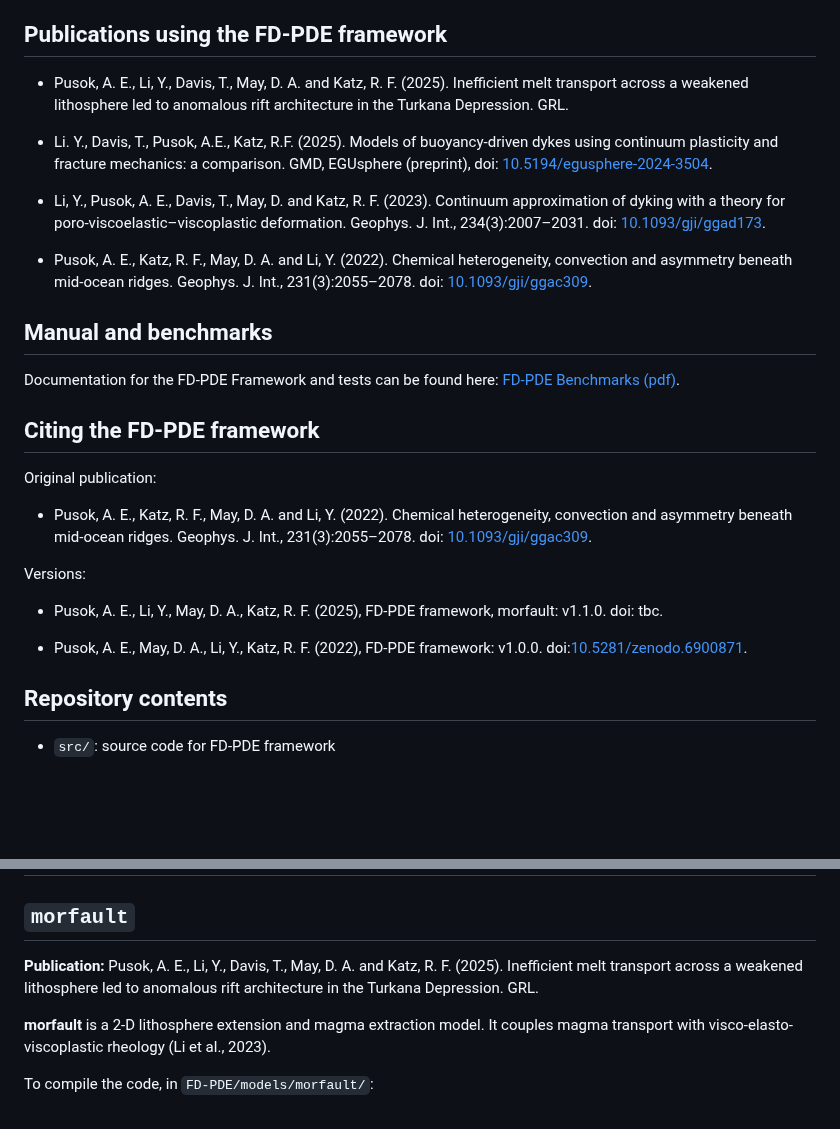
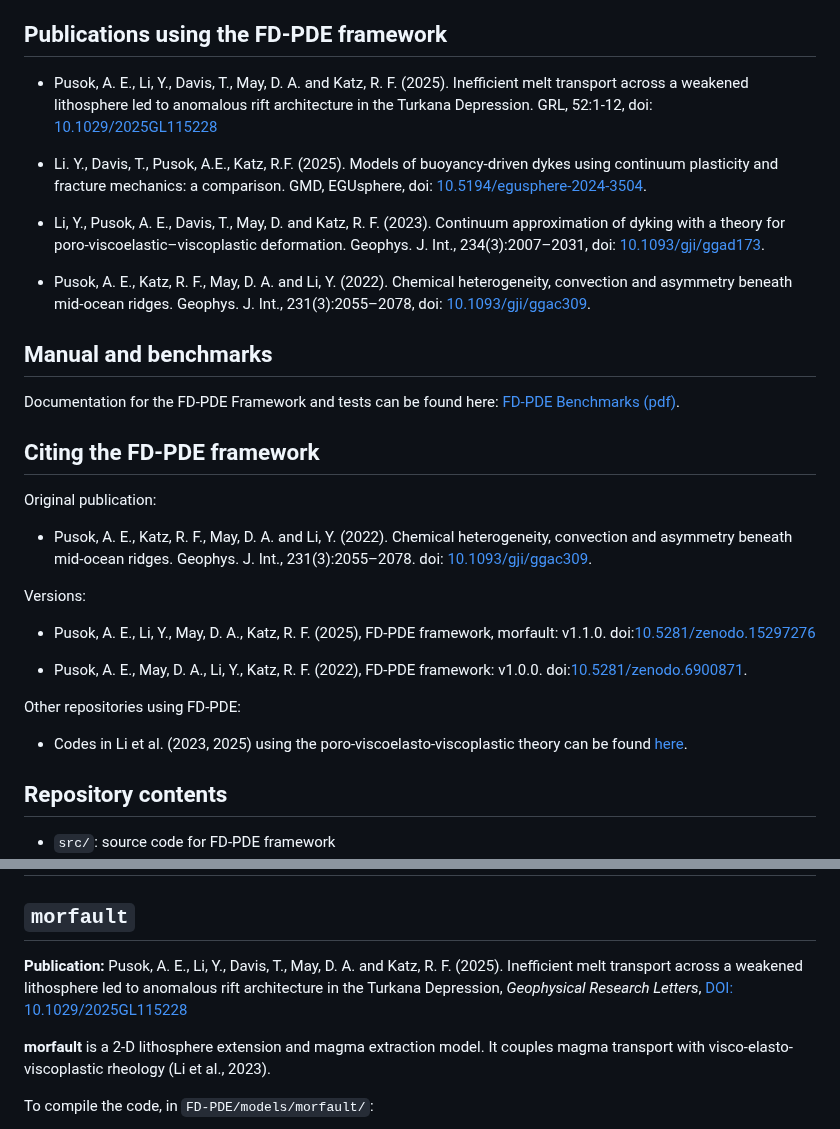
Before and after one commit to apusok/FD-PDE, a Markdown page: README.md, 2 parts joined by grey strips. GitHub-like rendering; blank space fills up the shorter version.

Commit message:
Update Readme for publication doi

```diff
--- a/README.md
+++ b/README.md
@@ -12,13 +12,13 @@ The FD-PDE Framework was created within the **RIFT-O-MAT** (Magma-Assisted Tecto
 - Richard Katz
 
 ## Publications using the FD-PDE framework
-- Pusok, A. E., Li, Y., Davis, T., May, D. A. and Katz, R. F. (2025). Inefficient melt transport across a weakened lithosphere led to anomalous rift architecture in the Turkana Depression. GRL.
+- Pusok, A. E., Li, Y., Davis, T., May, D. A. and Katz, R. F. (2025). Inefficient melt transport across a weakened lithosphere led to anomalous rift architecture in the Turkana Depression. GRL, 52:1-12, doi: [10.1029/2025GL115228](https://doi.org/10.1029/2025GL115228)
 
-- Li. Y., Davis, T., Pusok, A.E., Katz, R.F. (2025). Models of buoyancy-driven dykes using continuum plasticity and fracture mechanics: a comparison. GMD, EGUsphere (preprint), doi: [10.5194/egusphere-2024-3504](https://egusphere.copernicus.org/preprints/2024/egusphere-2024-3504/).
+- Li. Y., Davis, T., Pusok, A.E., Katz, R.F. (2025). Models of buoyancy-driven dykes using continuum plasticity and fracture mechanics: a comparison. GMD, EGUsphere, doi: [10.5194/egusphere-2024-3504](https://egusphere.copernicus.org/preprints/2024/egusphere-2024-3504/).
 
-- Li, Y., Pusok, A. E., Davis, T., May, D. and Katz, R. F. (2023). Continuum approximation of dyking with a theory for poro-viscoelastic–viscoplastic deformation. Geophys. J. Int., 234(3):2007–2031. doi: [10.1093/gji/ggad173](http://doi.org/10.1093/gji/ggad173).
+- Li, Y., Pusok, A. E., Davis, T., May, D. and Katz, R. F. (2023). Continuum approximation of dyking with a theory for poro-viscoelastic–viscoplastic deformation. Geophys. J. Int., 234(3):2007–2031, doi: [10.1093/gji/ggad173](http://doi.org/10.1093/gji/ggad173).
 
-- Pusok, A. E., Katz, R. F., May, D. A. and Li, Y. (2022). Chemical heterogeneity, convection and asymmetry beneath mid-ocean ridges. Geophys. J. Int., 231(3):2055–2078. doi: [10.1093/gji/ggac309](http://doi.org/10.1093/gji/ggac309).
+- Pusok, A. E., Katz, R. F., May, D. A. and Li, Y. (2022). Chemical heterogeneity, convection and asymmetry beneath mid-ocean ridges. Geophys. J. Int., 231(3):2055–2078, doi: [10.1093/gji/ggac309](http://doi.org/10.1093/gji/ggac309).
 
 ## Manual and benchmarks
 Documentation for the FD-PDE Framework and tests can be found here: [FD-PDE Benchmarks (pdf)](https://drive.google.com/file/d/1eMRSPnwmhr6tx4p1jTDj8rqTavWykSwH/view?usp=sharing).
@@ -28,10 +28,12 @@ Original publication:
 - Pusok, A. E., Katz, R. F., May, D. A. and Li, Y. (2022). Chemical heterogeneity, convection and asymmetry beneath mid-ocean ridges. Geophys. J. Int., 231(3):2055–2078. doi: [10.1093/gji/ggac309](http://doi.org/10.1093/gji/ggac309).
 
 Versions:
-- Pusok, A. E., Li, Y., May, D. A., Katz, R. F. (2025), FD-PDE framework, morfault: v1.1.0. doi: tbc.
+- Pusok, A. E., Li, Y., May, D. A., Katz, R. F. (2025), FD-PDE framework, morfault: v1.1.0. doi:[10.5281/zenodo.15297276](https://doi.org/10.5281/zenodo.15297276)
 
 - Pusok, A. E., May, D. A., Li, Y., Katz, R. F. (2022), FD-PDE framework: v1.0.0. doi:[10.5281/zenodo.6900871](http://doi.org/10.5281/zenodo.6900871).
 
+Other repositories using FD-PDE:
+- Codes in Li et al. (2023, 2025) using the poro-viscoelasto-viscoplastic theory can be found [here](https://github.com/YuanLiAC/poroVEVP).
 
 ## Repository contents
 - `src/`: source code for FD-PDE framework
@@ -98,7 +100,7 @@ To run the tests in `FD-PDE/tests/`:
 
 ## `morfault`
 
-**Publication:** Pusok, A. E., Li, Y., Davis, T., May, D. A. and Katz, R. F. (2025). Inefficient melt transport across a weakened lithosphere led to anomalous rift architecture in the Turkana Depression. GRL.
+**Publication:** Pusok, A. E., Li, Y., Davis, T., May, D. A. and Katz, R. F. (2025). Inefficient melt transport across a weakened lithosphere led to anomalous rift architecture in the Turkana Depression, *Geophysical Research Letters*, [DOI: 10.1029/2025GL115228](https://doi.org/10.1029/2025GL115228)
 
 **morfault** is a 2-D lithosphere extension and magma extraction model. It couples magma transport with visco-elasto-viscoplastic rheology (Li et al., 2023).
 
```
Also changed, not shown: other parts of README.md (+1 -1 lines).
